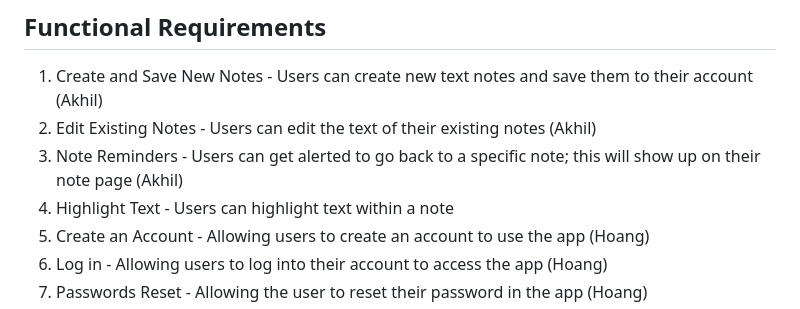
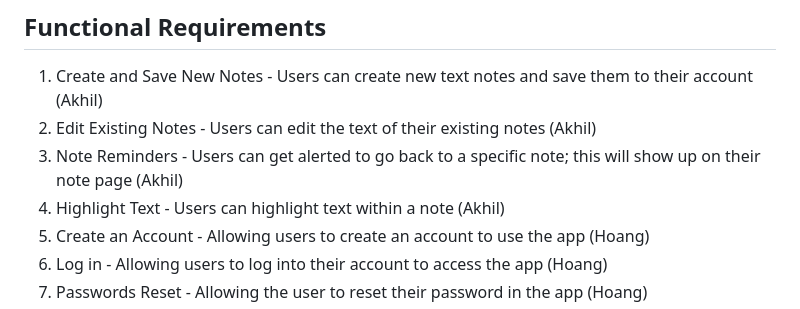
Before and after one commit to HoangVTu/Team1_project, a Markdown page: requirements.md, the part around the change. Rendered like a GitHub page.

```diff
--- a/requirements.md
+++ b/requirements.md
@@ -3,7 +3,7 @@
 1. Create and Save New Notes - Users can create new text notes and save them to their account (Akhil)
 2. Edit Existing Notes - Users can edit the text of their existing notes (Akhil)
 3. Note Reminders - Users can get alerted to go back to a specific note; this will show up on their note page (Akhil)
-4. Highlight Text - Users can highlight text within a note
+4. Highlight Text - Users can highlight text within a note (Akhil)
 5. Create an Account - Allowing users to create an account to use the app (Hoang)
 6. Log in - Allowing users to log into their account to access the app (Hoang)
 7. Passwords Reset - Allowing the user to reset their password in the app (Hoang)
```
